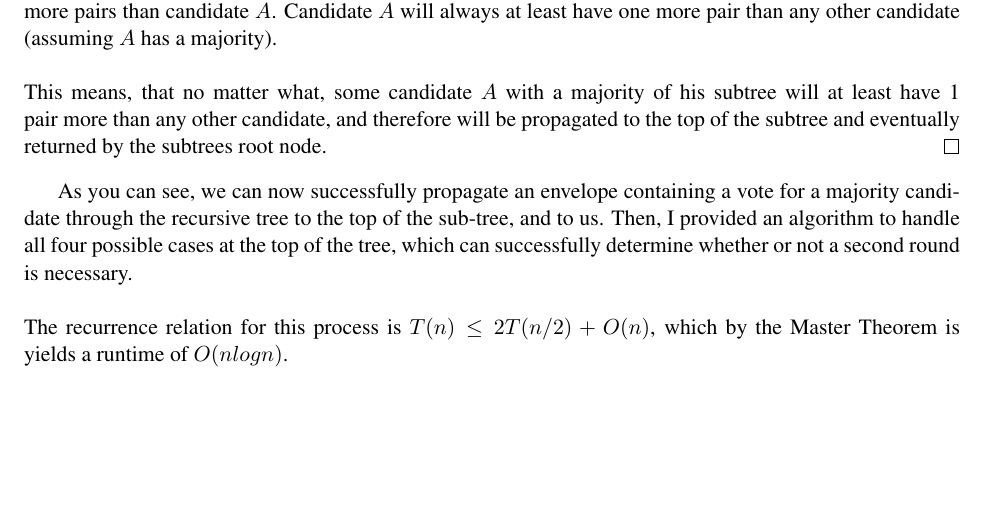
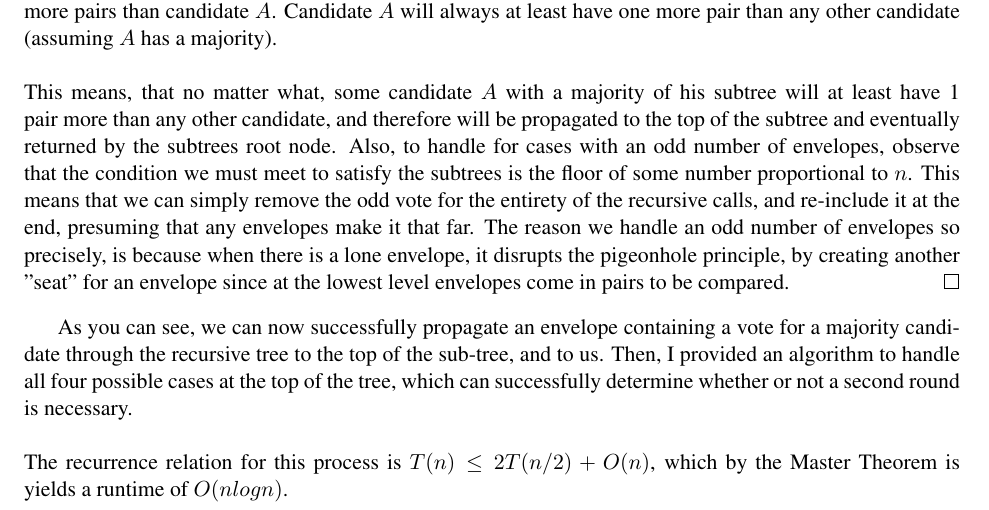
Before and after one commit to chipsandtea/CMPS102, a LaTeX problem sheet (hw1.tex): part of page 3 of 7, cut so that both start at the same text, the shorter picture padded with empty space. Compiled offline with pdfLaTeX.

Commit message:
i'm so tired

```diff
--- a/hw1.tex
+++ b/hw1.tex
@@ -71,7 +71,7 @@ Consider the following case: there is a candidate $A$ with $\floor*{\frac{n}{4}}
 \\
 Now, let us consider the other cases. Say for example, instead of envelopes for candidate $A$ being distributed equally amongst the available pairs, with only one containing two $A$ votes, consider the case where there are now more $A$ envelope pairs. The trade off, now, is that we have opened up room for other candidates to potentially make pairs. However, we have already established that in the worst case, candidate $A$ is guaranteed at least one pair, so for any extra pair that candidate $A$ makes, no other candidate is able to make more pairs than candidate $A$. Candidate $A$ will always at least have one more pair than any other candidate (assuming $A$ has a majority).\\
 \\
-This means, that no matter what, some candidate $A$ with a majority of his subtree will at least have 1 pair more than any other candidate, and therefore will be propagated to the top of the subtree and eventually returned by the subtrees root node.
+This means, that no matter what, some candidate $A$ with a majority of his subtree will at least have 1 pair more than any other candidate, and therefore will be propagated to the top of the subtree and eventually returned by the subtrees root node. Also, to handle for cases with an odd number of envelopes, observe that the condition we must meet to satisfy the subtrees is the floor of some number proportional to $n$. This means that we can simply remove the odd vote for the entirety of the recursive calls, and re-include it at the end, presuming that any envelopes make it that far. The reason we handle an odd number of envelopes so precisely, is because when there is a lone envelope, it disrupts the pigeonhole principle, by creating another "seat" for an envelope since at the lowest level envelopes come in pairs to be compared.
 \end{proof}
 
 As you can see, we can now successfully propagate an envelope containing a vote for a majority candidate through the recursive tree to the top of the sub-tree, and to us. Then, I provided an algorithm to handle all four possible cases at the top of the tree, which can successfully determine whether or not a second round is necessary.\\
```
Also changed, not shown: hw1.pdf.
